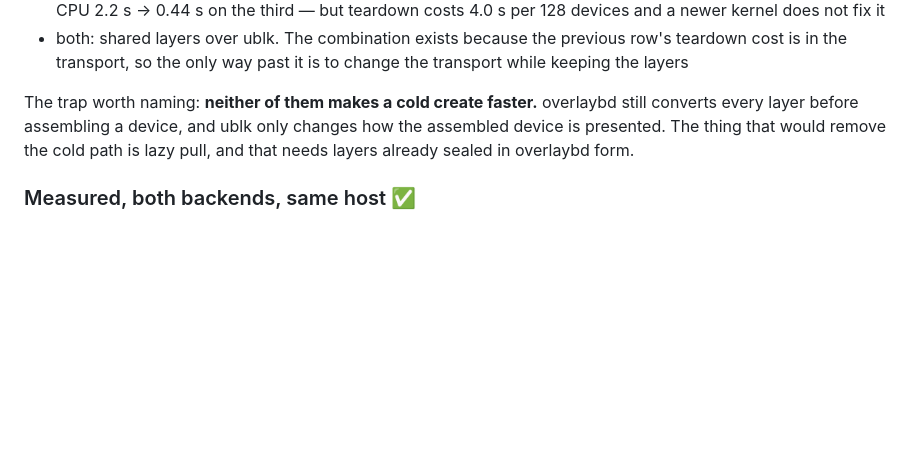
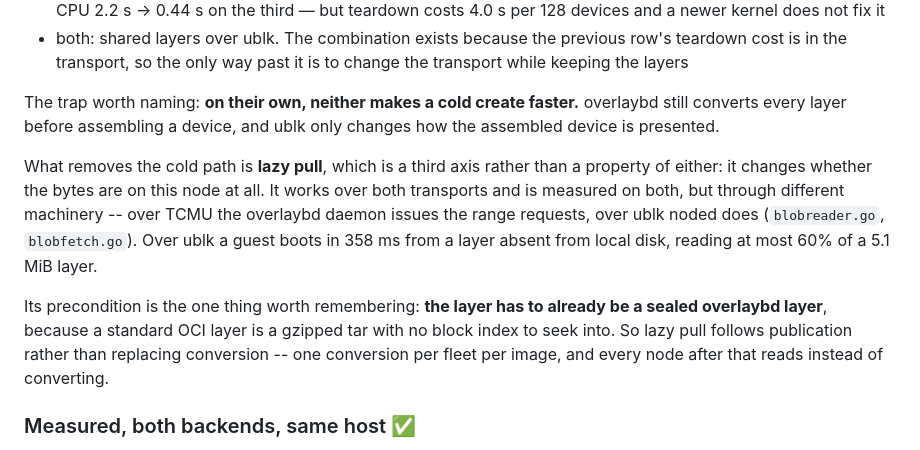
Before and after one commit to garysng/bean, a Markdown page: docs/image-pipeline.md, the part around the change. GitHub-like rendering; blank space fills up the shorter version.

```diff
--- a/docs/image-pipeline.md
+++ b/docs/image-pipeline.md
@@ -395,10 +395,20 @@ meaningful:
   teardown cost is in the transport, so the only way past it is to change the transport
   while keeping the layers
 
-The trap worth naming: **neither of them makes a cold create faster.** overlaybd still
+The trap worth naming: **on their own, neither makes a cold create faster.** overlaybd still
 converts every layer before assembling a device, and ublk only changes how the assembled
-device is presented. The thing that would remove the cold path is lazy pull, and that
-needs layers already sealed in overlaybd form.
+device is presented.
+
+What removes the cold path is **lazy pull**, which is a third axis rather than a property of
+either: it changes whether the bytes are on this node at all. It works over both transports and
+is measured on both, but through different machinery -- over TCMU the overlaybd daemon issues
+the range requests, over ublk noded does (`blobreader.go`, `blobfetch.go`). Over ublk a guest
+boots in 358 ms from a layer absent from local disk, reading at most 60% of a 5.1 MiB layer.
+
+Its precondition is the one thing worth remembering: **the layer has to already be a sealed
+overlaybd layer**, because a standard OCI layer is a gzipped tar with no block index to seek
+into. So lazy pull follows publication rather than replacing conversion -- one conversion per
+fleet per image, and every node after that reads instead of converting.
 
 ### Measured, both backends, same host ✅
 
```
Also changed, not shown: docs/zh/image-pipeline.md (+12 -2 lines).
